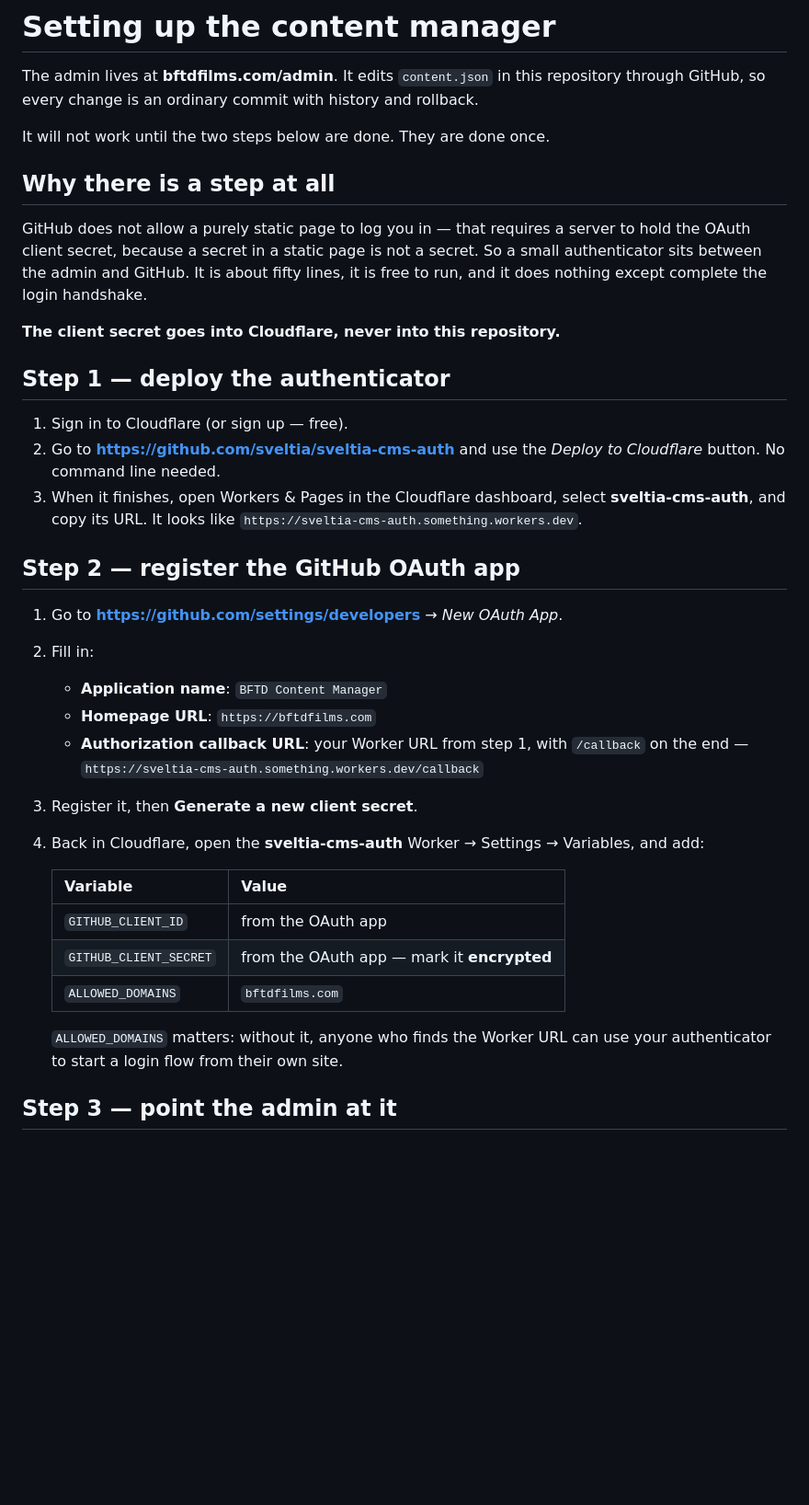
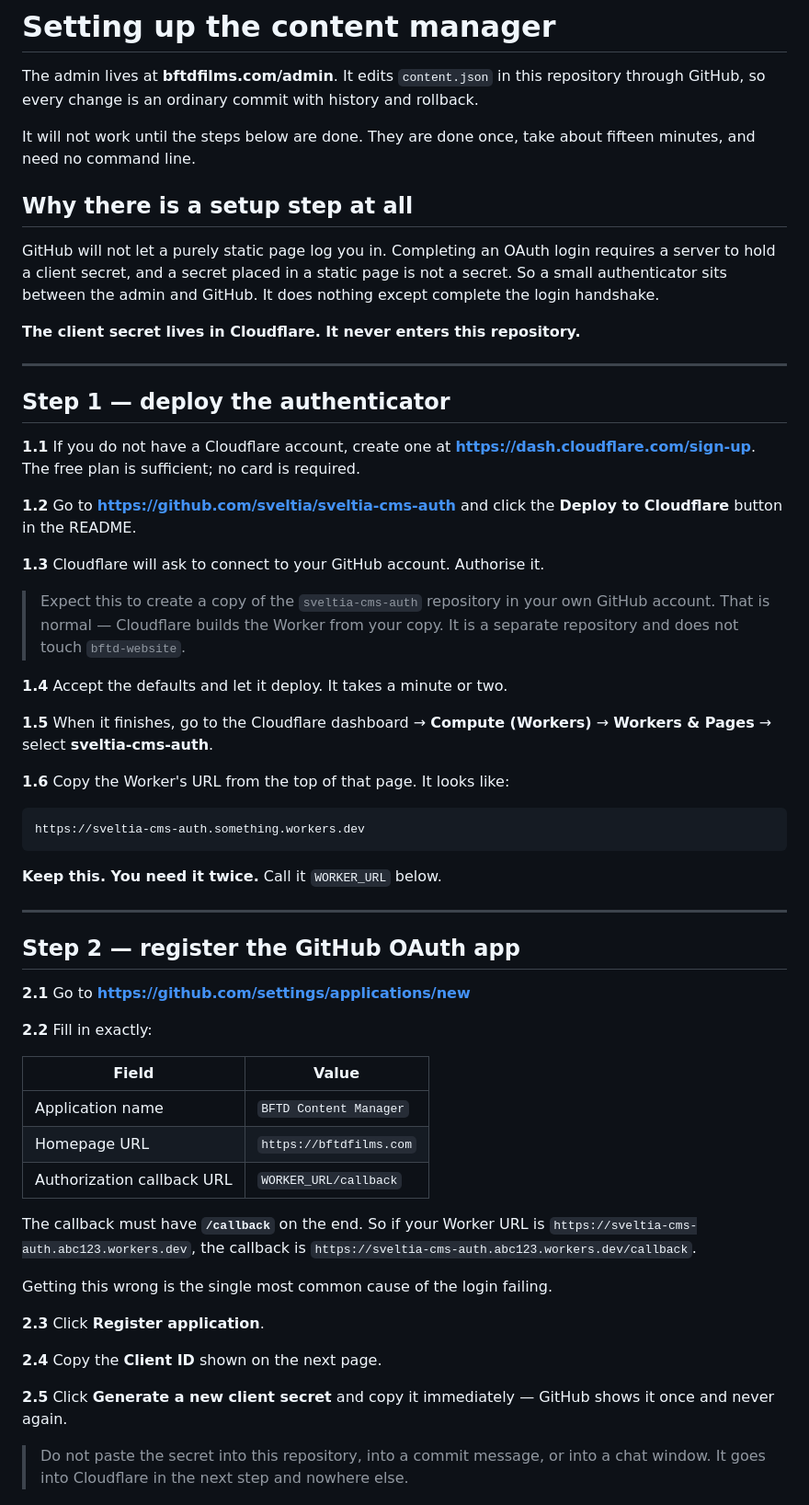
Before and after one commit to comeallain/bftd-website, a Markdown page: admin/README.md, the part around one of its changes. Shown at 92% size. Rendered like a GitHub page; blank space fills up the shorter version.

Commit message:
Expand the admin setup guide into numbered steps
Adds the exact Cloudflare and GitHub navigation paths, notes that the deploy
button creates a copy of the authenticator repo in your own account, and a
troubleshooting table for the failure modes — chiefly the callback URL needing
/callback and base_url not wanting it.

Co-Authored-By: Claude Opus 5 (1M context) <noreply@anthropic.com>

````diff
--- a/admin/README.md
+++ b/admin/README.md
@@ -4,47 +4,75 @@ The admin lives at **bftdfilms.com/admin**. It edits `content.json` in this
 repository through GitHub, so every change is an ordinary commit with history
 and rollback.
 
-It will not work until the two steps below are done. They are done once.
+It will not work until the steps below are done. They are done once, take
+about fifteen minutes, and need no command line.
 
-## Why there is a step at all
+## Why there is a setup step at all
 
-GitHub does not allow a purely static page to log you in — that requires a
-server to hold the OAuth client secret, because a secret in a static page is
-not a secret. So a small authenticator sits between the admin and GitHub. It
-is about fifty lines, it is free to run, and it does nothing except complete
-the login handshake.
+GitHub will not let a purely static page log you in. Completing an OAuth login
+requires a server to hold a client secret, and a secret placed in a static page
+is not a secret. So a small authenticator sits between the admin and GitHub. It
+does nothing except complete the login handshake.
 
-**The client secret goes into Cloudflare, never into this repository.**
+**The client secret lives in Cloudflare. It never enters this repository.**
+
+---
 
 ## Step 1 — deploy the authenticator
 
-1. Sign in to Cloudflare (or sign up — free).
-2. Go to **https://github.com/sveltia/sveltia-cms-auth** and use the
-   *Deploy to Cloudflare* button. No command line needed.
-3. When it finishes, open Workers & Pages in the Cloudflare dashboard, select
-   **sveltia-cms-auth**, and copy its URL. It looks like
-   `https://sveltia-cms-auth.something.workers.dev`.
+**1.1** If you do not have a Cloudflare account, create one at
+**https://dash.cloudflare.com/sign-up**. The free plan is sufficient; no card
+is required.
+
+**1.2** Go to **https://github.com/sveltia/sveltia-cms-auth** and click the
+**Deploy to Cloudflare** button in the README.
+
+**1.3** Cloudflare will ask to connect to your GitHub account. Authorise it.
+
+> Expect this to create a copy of the `sveltia-cms-auth` repository in your own
+> GitHub account. That is normal — Cloudflare builds the Worker from your copy.
+> It is a separate repository and does not touch `bftd-website`.
+
+**1.4** Accept the defaults and let it deploy. It takes a minute or two.
+
+**1.5** When it finishes, go to the Cloudflare dashboard →
+**Compute (Workers)** → **Workers & Pages** → select **sveltia-cms-auth**.
+
+**1.6** Copy the Worker's URL from the top of that page. It looks like:
+
+```
+https://sveltia-cms-auth.something.workers.dev
+```
+
+**Keep this. You need it twice.** Call it `WORKER_URL` below.
+
+---
 
 ## Step 2 — register the GitHub OAuth app
 
-1. Go to **https://github.com/settings/developers** → *New OAuth App*.
-2. Fill in:
-   - **Application name**: `BFTD Content Manager`
-   - **Homepage URL**: `https://bftdfilms.com`
-   - **Authorization callback URL**: your Worker URL from step 1, with
-     `/callback` on the end —
-     `https://sveltia-cms-auth.something.workers.dev/callback`
-3. Register it, then **Generate a new client secret**.
-4. Back in Cloudflare, open the **sveltia-cms-auth** Worker →
-   Settings → Variables, and add:
+**2.1** Go to **https://github.com/settings/applications/new**
 
-   | Variable | Value |
-   |---|---|
-   | `GITHUB_CLIENT_ID` | from the OAuth app |
-   | `GITHUB_CLIENT_SECRET` | from the OAuth app — mark it **encrypted** |
-   | `ALLOWED_DOMAINS` | `bftdfilms.com` |
+**2.2** Fill in exactly:
 
-   `ALLOWED_DOMAINS` matters: without it, anyone who finds the Worker URL can
-   use your authenticator to start a login flow from their own site.
+| Field | Value |
+|---|---|
+| Application name | `BFTD Content Manager` |
+| Homepage URL | `https://bftdfilms.com` |
+| Authorization callback URL | `WORKER_URL/callback` |
 
-## Step 3 — point the admin at it
+The callback must have **`/callback`** on the end. So if your Worker URL is
+`https://sveltia-cms-auth.abc123.workers.dev`, the callback is
+`https://sveltia-cms-auth.abc123.workers.dev/callback`.
+
+Getting this wrong is the single most common cause of the login failing.
+
+**2.3** Click **Register application**.
+
+**2.4** Copy the **Client ID** shown on the next page.
+
+**2.5** Click **Generate a new client secret** and copy it immediately —
+GitHub shows it once and never again.
+
+> Do not paste the secret into this repository, into a commit message, or into
+> a chat window. It goes into Cloudflare in the next step and nowhere else.
+
````
Also changed, not shown: other parts of admin/README.md (+53 -10 lines).
